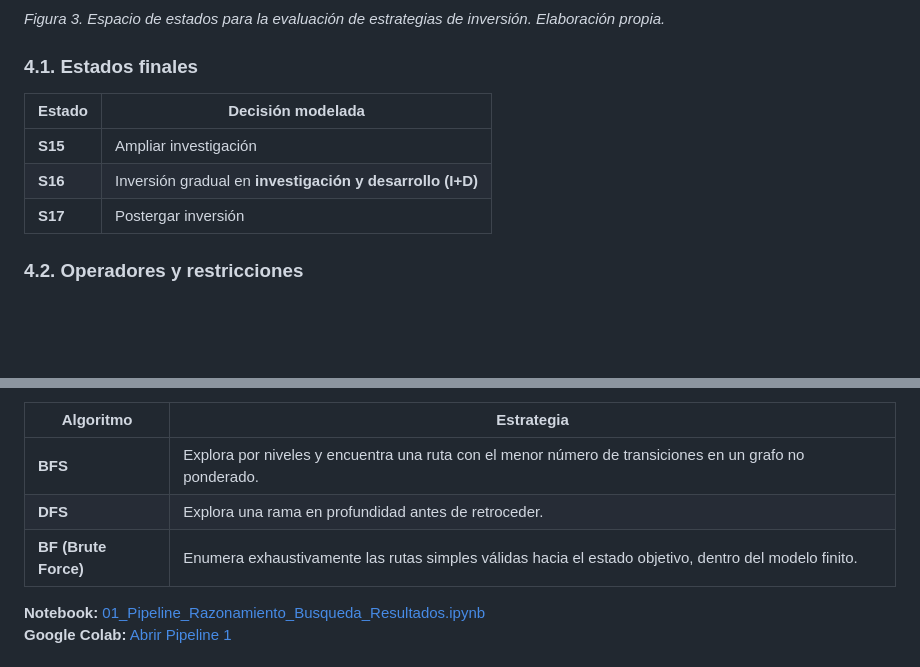
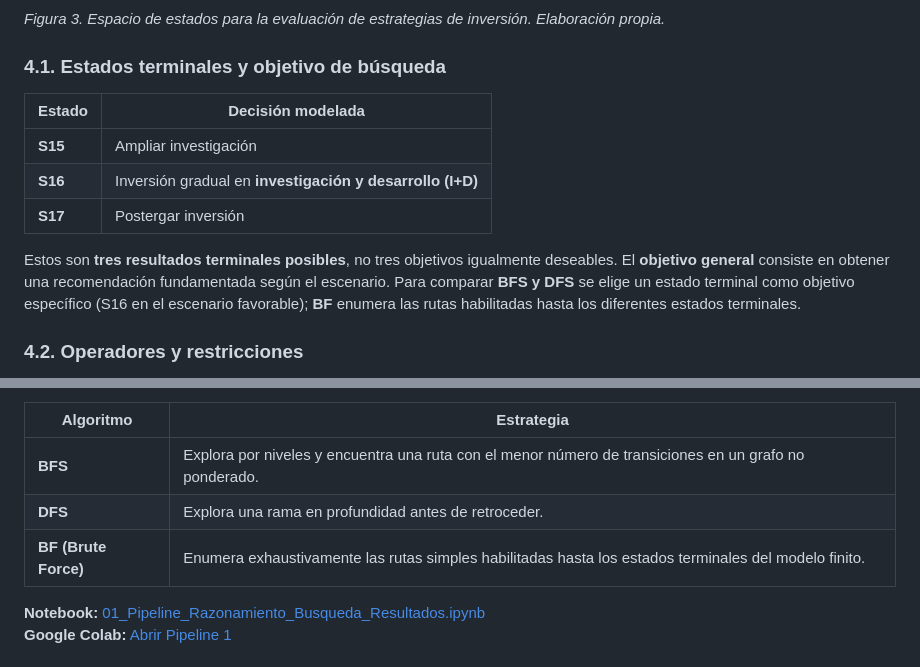
Before and after one commit to pao25-ing/Machine_Learning, a Markdown page: Challenge_2/README_Challenge_2.md, 2 parts joined by grey strips. Rendered like a GitHub page; blank space fills up the shorter version.

Commit message:
Precisar estados terminales y objetivo de BFS/DFS en README

```diff
--- a/Challenge_2/README_Challenge_2.md
+++ b/Challenge_2/README_Challenge_2.md
@@ -90,13 +90,15 @@ Se construyó un grafo experimental de **18 estados (S0–S17)** y **28 transici
 
 *Figura 3. Espacio de estados para la evaluación de estrategias de inversión. Elaboración propia.*
 
-### 4.1. Estados finales
+### 4.1. Estados terminales y objetivo de búsqueda
 
 | Estado | Decisión modelada |
 |---|---|
 | **S15** | Ampliar investigación |
 | **S16** | Inversión gradual en **investigación y desarrollo (I+D)** |
 | **S17** | Postergar inversión |
+
+Estos son **tres resultados terminales posibles**, no tres objetivos igualmente deseables. El **objetivo general** consiste en obtener una recomendación fundamentada según el escenario. Para comparar **BFS y DFS** se elige un estado terminal como objetivo específico (S16 en el escenario favorable); **BF** enumera las rutas habilitadas hasta los diferentes estados terminales.
 
 ### 4.2. Operadores y restricciones
 
@@ -114,7 +116,7 @@ Este pipeline emplea principalmente **razonamiento deductivo**: a partir de regl
 |---|---|
 | **BFS** | Explora por niveles y encuentra una ruta con el menor número de transiciones en un grafo no ponderado. |
 | **DFS** | Explora una rama en profundidad antes de retroceder. |
-| **BF (Brute Force)** | Enumera exhaustivamente las rutas simples válidas hacia el estado objetivo, dentro del modelo finito. |
+| **BF (Brute Force)** | Enumera exhaustivamente las rutas simples habilitadas hasta los estados terminales del modelo finito. |
 
 **Notebook:** [01_Pipeline_Razonamiento_Busqueda_Resultados.ipynb](./notebooks/01_Pipeline_Razonamiento_Busqueda_Resultados.ipynb)
 **Google Colab:** [Abrir Pipeline 1](https://colab.research.google.com/github/pao25-ing/Machine_Learning/blob/main/Challenge_2/notebooks/01_Pipeline_Razonamiento_Busqueda_Resultados.ipynb)
```
